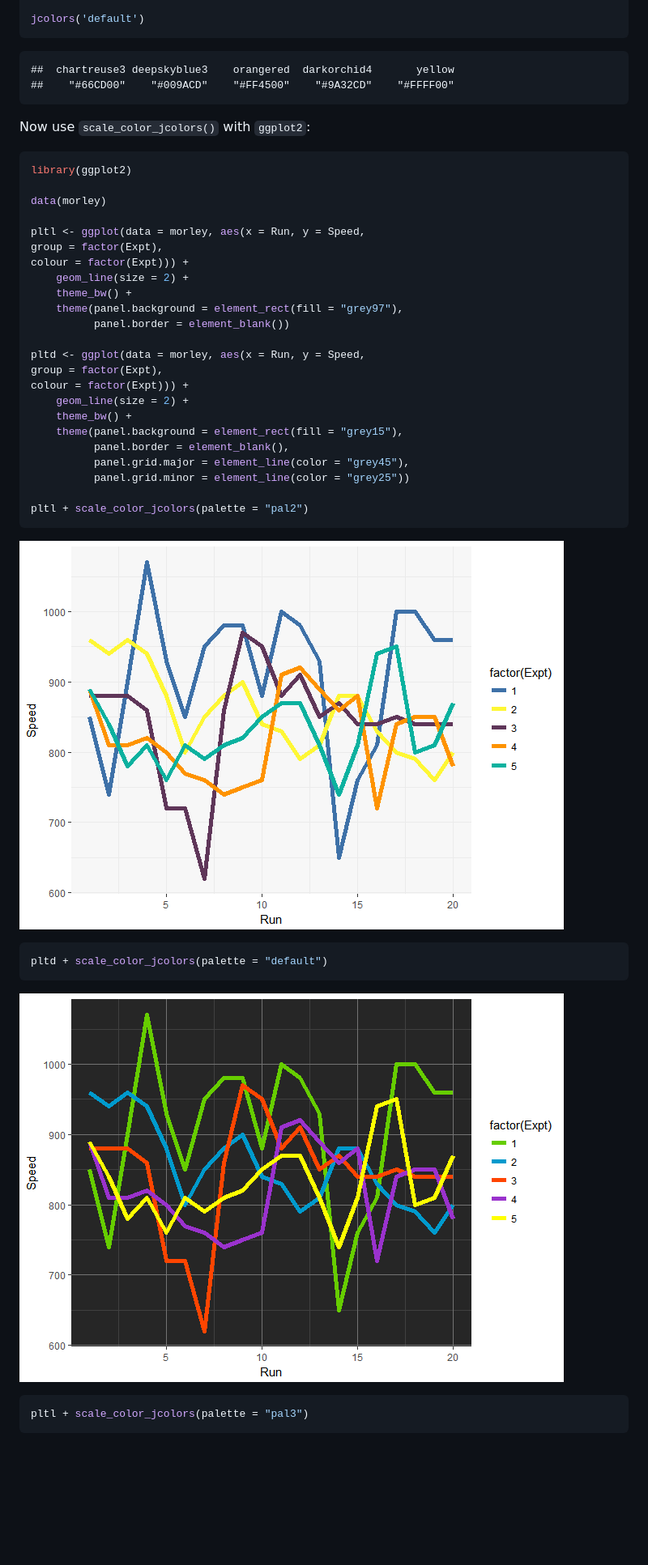
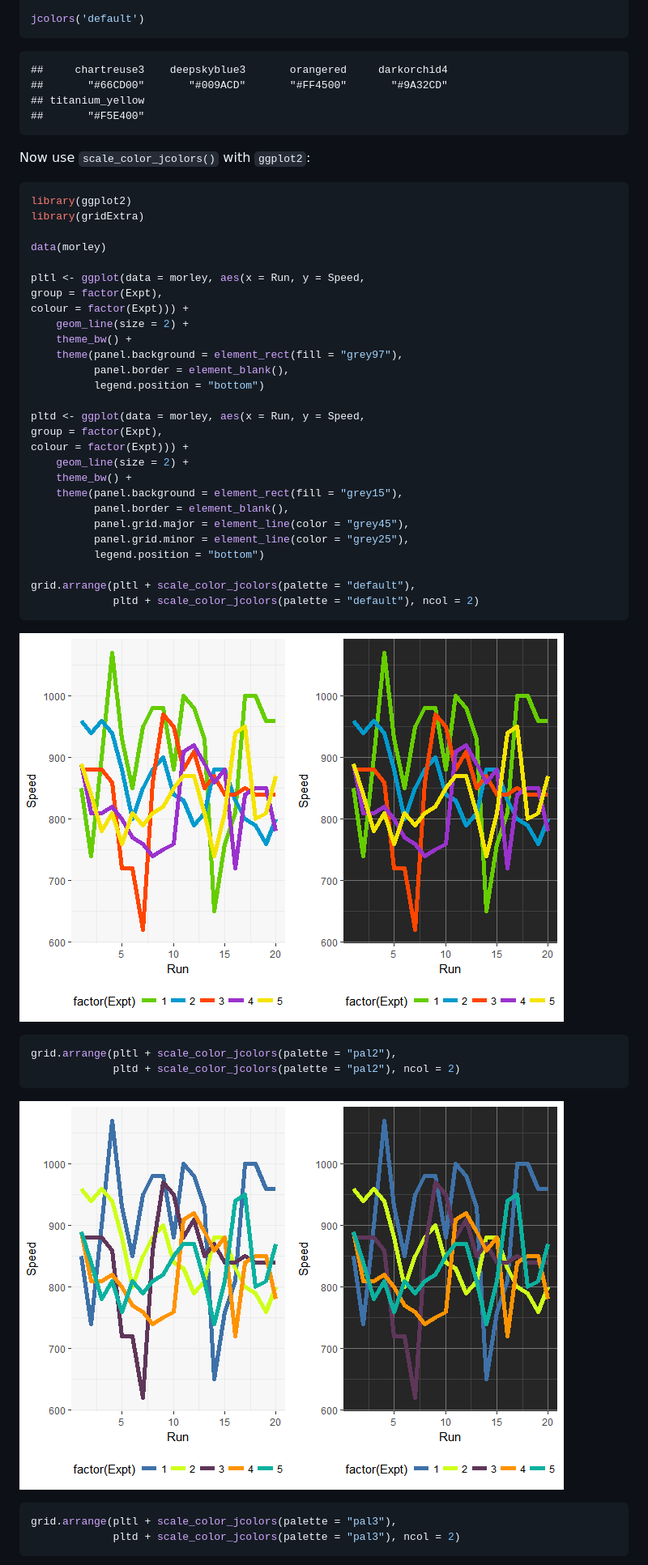
Before and after one commit to jaredhuling/jcolors, a Markdown page: README.md, the part around the change printed below. Shown: that part at 81% size. Rendered like a GitHub page; pictures changed too: vignettes/unnamed-chunk-3-1.png, vignettes/unnamed-chunk-3-2.png; blank space fills up the shorter version.

````diff
--- a/README.md
+++ b/README.md
@@ -28,8 +28,10 @@ jcolors('default')
 ```
 
 ```
-##  chartreuse3 deepskyblue3    orangered  darkorchid4       yellow
-##    "#66CD00"    "#009ACD"    "#FF4500"    "#9A32CD"    "#FFFF00"
+##     chartreuse3    deepskyblue3       orangered     darkorchid4
+##       "#66CD00"       "#009ACD"       "#FF4500"       "#9A32CD"
+## titanium_yellow
+##       "#F5E400"
 ```
 
 
@@ -38,6 +40,7 @@ Now use `scale_color_jcolors()` with `ggplot2`:
 
 ```r
 library(ggplot2)
+library(gridExtra)
 
 data(morley)
 
@@ -47,7 +50,8 @@ colour = factor(Expt))) +
     geom_line(size = 2) +
     theme_bw() +
     theme(panel.background = element_rect(fill = "grey97"),
-          panel.border = element_blank())
+          panel.border = element_blank(),
+          legend.position = "bottom")
 
 pltd <- ggplot(data = morley, aes(x = Run, y = Speed,
 group = factor(Expt),
@@ -57,21 +61,25 @@ colour = factor(Expt))) +
     theme(panel.background = element_rect(fill = "grey15"),
           panel.border = element_blank(),
           panel.grid.major = element_line(color = "grey45"),
-          panel.grid.minor = element_line(color = "grey25"))
+          panel.grid.minor = element_line(color = "grey25"),
+          legend.position = "bottom")
 
-pltl + scale_color_jcolors(palette = "pal2")
+grid.arrange(pltl + scale_color_jcolors(palette = "default"),
+             pltd + scale_color_jcolors(palette = "default"), ncol = 2)
 ```
 
 ![](vignettes/unnamed-chunk-3-1.png)<!-- -->
 
 ```r
-pltd + scale_color_jcolors(palette = "default")
+grid.arrange(pltl + scale_color_jcolors(palette = "pal2"),
+             pltd + scale_color_jcolors(palette = "pal2"), ncol = 2)
 ```
 
 ![](vignettes/unnamed-chunk-3-2.png)<!-- -->
 
 ```r
-pltl + scale_color_jcolors(palette = "pal3")
+grid.arrange(pltl + scale_color_jcolors(palette = "pal3"),
+             pltd + scale_color_jcolors(palette = "pal3"), ncol = 2)
 ```
 
 ![](vignettes/unnamed-chunk-3-3.png)<!-- -->
````
Also changed, not shown: other parts of README.md (+0 -6 lines), vignettes/unnamed-chunk-3-3.png, vignettes/unnamed-chunk-4-1.png, vignettes/unnamed-chunk-5-1.png, 3 other files.
